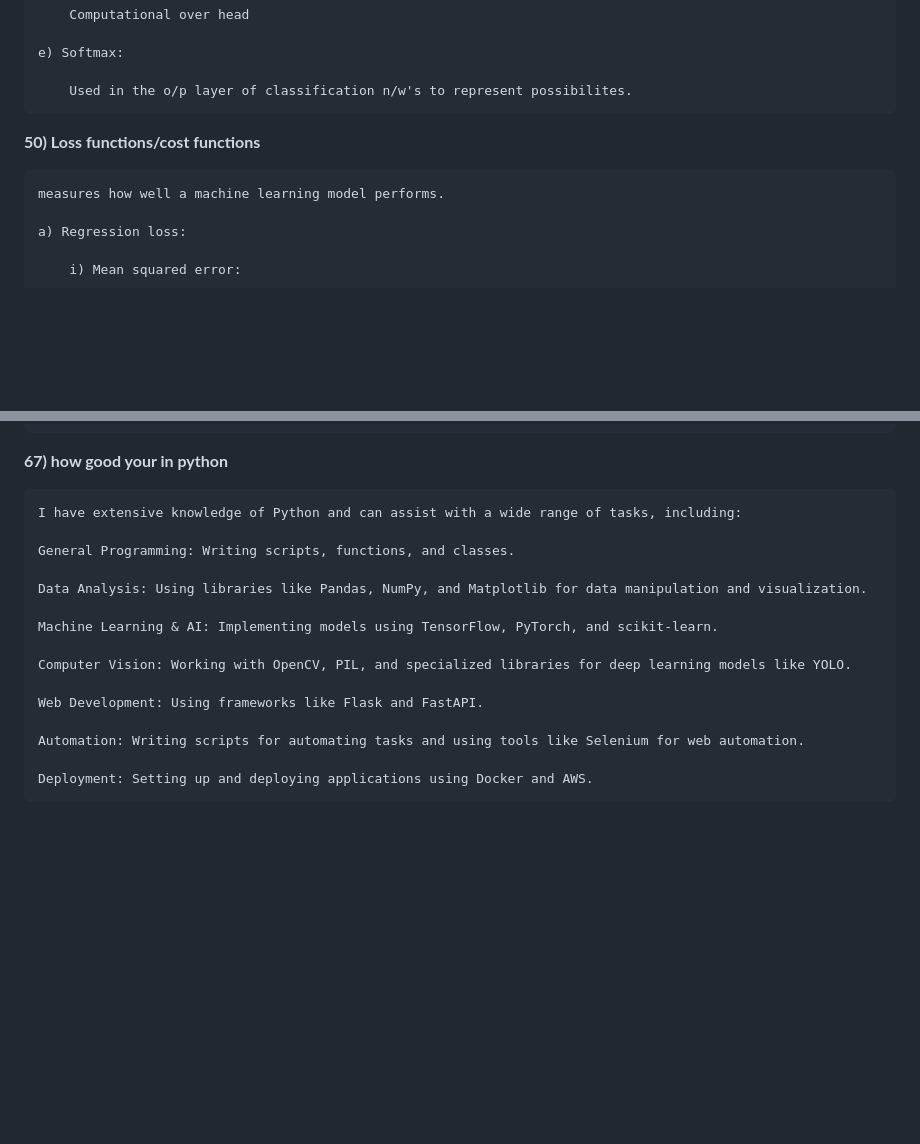
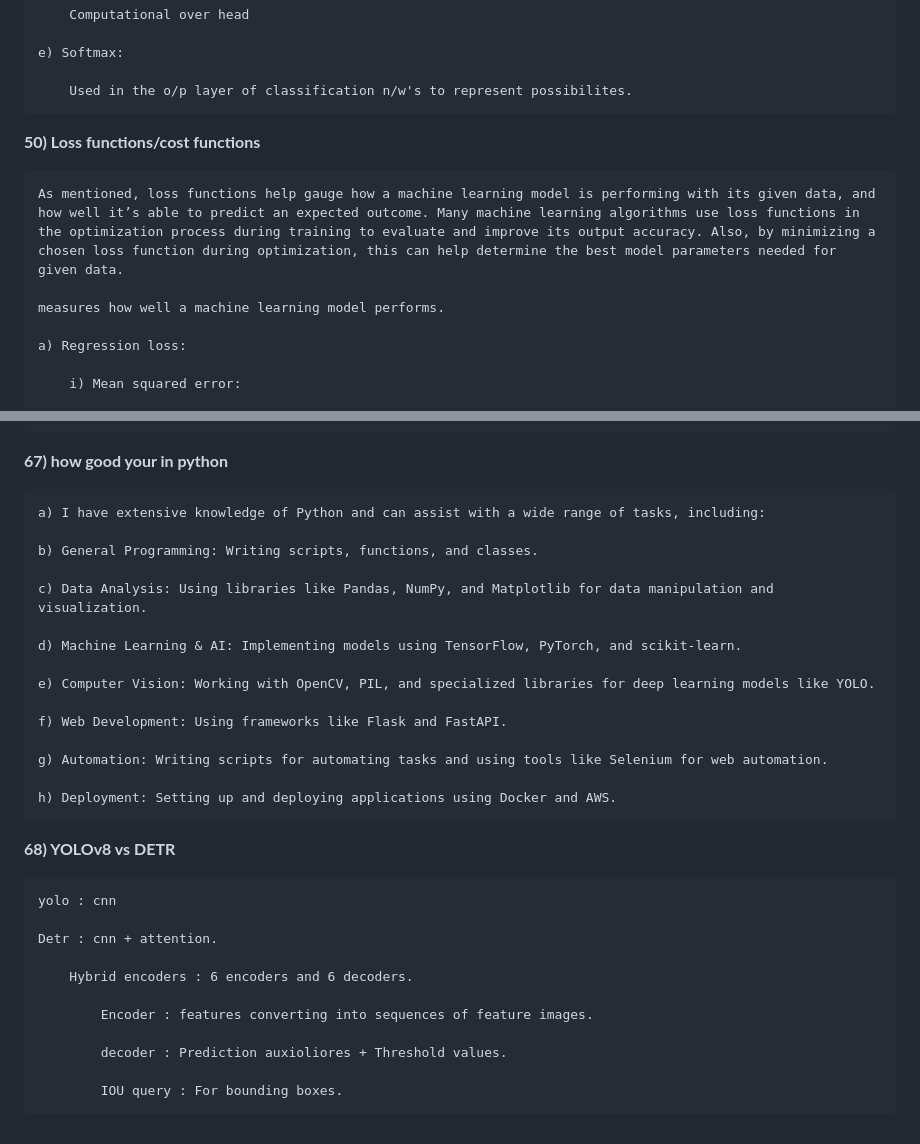
Before and after one commit to amarnathreddy0201/amarnathreddy0201, a Markdown page: README.md, 2 parts joined by grey strips. Drawn GitHub-style; blank space fills up the shorter version.

Commit message:
interview

```diff
--- a/README.md
+++ b/README.md
@@ -1276,6 +1276,8 @@ Negative  |		|		  |
 
 **50) Loss functions/cost functions**
 
+    As mentioned, loss functions help gauge how a machine learning model is performing with its given data, and how well it’s able to predict an expected outcome. Many machine learning algorithms use loss functions in the optimization process during training to evaluate and improve its output accuracy. Also, by minimizing a chosen loss function during optimization, this can help determine the best model parameters needed for given data.
+
     measures how well a machine learning model performs.
 
     a) Regression loss:
@@ -1557,18 +1559,32 @@ Negative  |		|		  |
 
 **67) how good your in python**
 
-    I have extensive knowledge of Python and can assist with a wide range of tasks, including:
-
-    General Programming: Writing scripts, functions, and classes.
-
-    Data Analysis: Using libraries like Pandas, NumPy, and Matplotlib for data manipulation and visualization.
-
-    Machine Learning & AI: Implementing models using TensorFlow, PyTorch, and scikit-learn.
-
-    Computer Vision: Working with OpenCV, PIL, and specialized libraries for deep learning models like YOLO.
-
-    Web Development: Using frameworks like Flask and FastAPI.
-
-    Automation: Writing scripts for automating tasks and using tools like Selenium for web automation.
-
-    Deployment: Setting up and deploying applications using Docker and AWS.
+    a) I have extensive knowledge of Python and can assist with a wide range of tasks, including:
+
+    b) General Programming: Writing scripts, functions, and classes.
+
+    c) Data Analysis: Using libraries like Pandas, NumPy, and Matplotlib for data manipulation and visualization.
+
+    d) Machine Learning & AI: Implementing models using TensorFlow, PyTorch, and scikit-learn.
+
+    e) Computer Vision: Working with OpenCV, PIL, and specialized libraries for deep learning models like YOLO.
+
+    f) Web Development: Using frameworks like Flask and FastAPI.
+
+    g) Automation: Writing scripts for automating tasks and using tools like Selenium for web automation.
+
+    h) Deployment: Setting up and deploying applications using Docker and AWS.
+
+**68) YOLOv8 vs DETR**
+
+    yolo : cnn
+
+    Detr : cnn + attention.
+
+        Hybrid encoders : 6 encoders and 6 decoders.
+
+            Encoder : features converting into sequences of feature images.
+
+            decoder : Prediction auxioliores + Threshold values.
+
+            IOU query : For bounding boxes.
```
